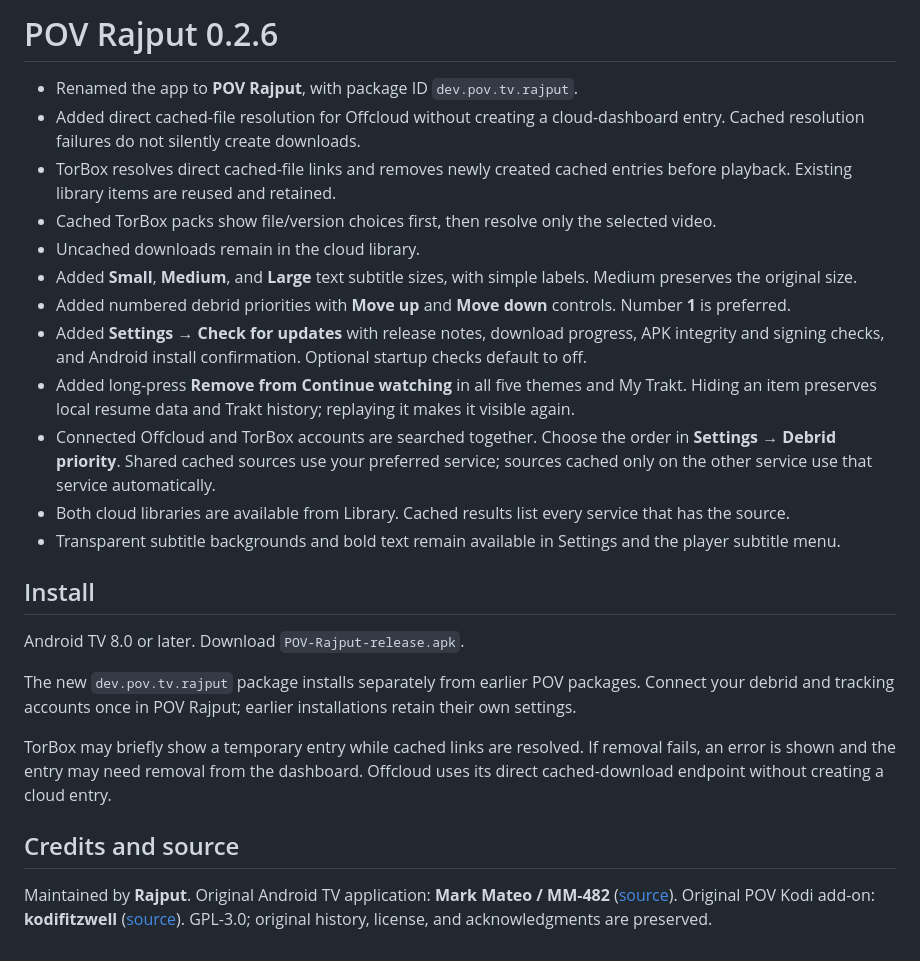
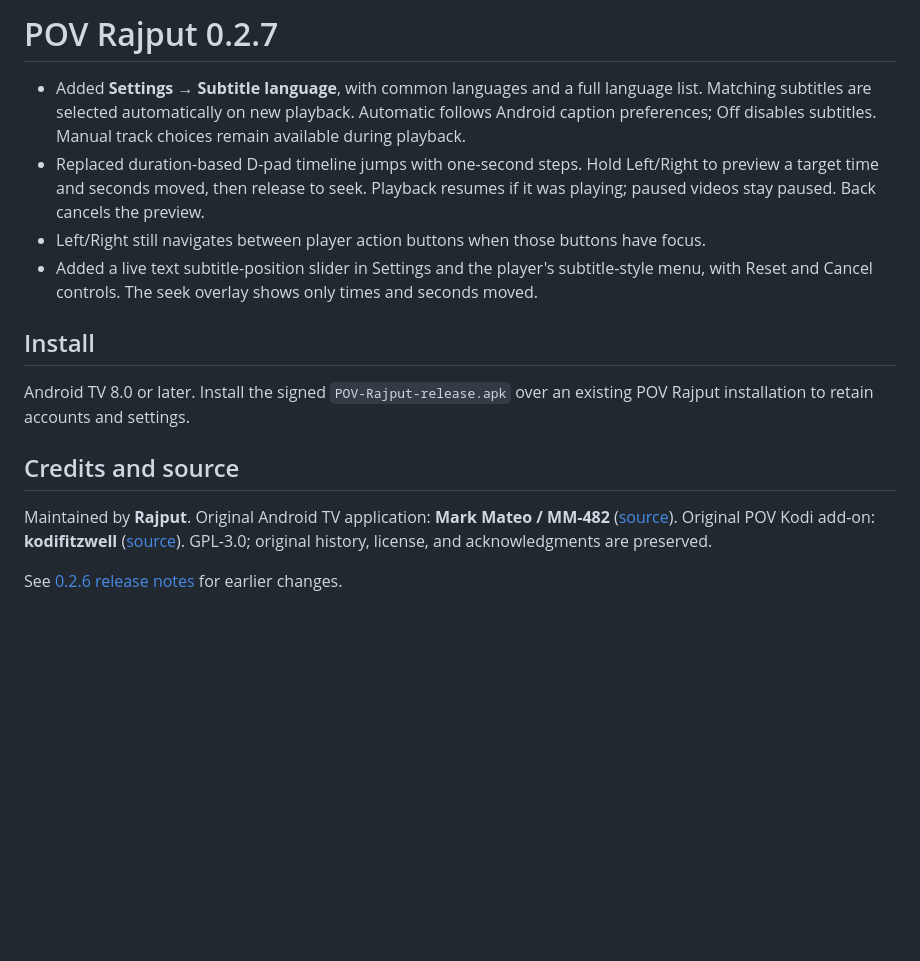
Before and after one commit to Abubakar-Waheed/pov-rajput-android-tv, a Markdown page: docs/RELEASE_NOTES.md, the part around the change. Rendered like a GitHub page; blank space fills up the shorter version.

```diff
--- a/docs/RELEASE_NOTES.md
+++ b/docs/RELEASE_NOTES.md
@@ -1,26 +1,16 @@
-# POV Rajput 0.2.6
+# POV Rajput 0.2.7
 
-- Renamed the app to **POV Rajput**, with package ID `dev.pov.tv.rajput`.
-- Added direct cached-file resolution for Offcloud without creating a cloud-dashboard entry. Cached resolution failures do not silently create downloads.
-- TorBox resolves direct cached-file links and removes newly created cached entries before playback. Existing library items are reused and retained.
-- Cached TorBox packs show file/version choices first, then resolve only the selected video.
-- Uncached downloads remain in the cloud library.
-- Added **Small**, **Medium**, and **Large** text subtitle sizes, with simple labels. Medium preserves the original size.
-- Added numbered debrid priorities with **Move up** and **Move down** controls. Number **1** is preferred.
-- Added **Settings → Check for updates** with release notes, download progress, APK integrity and signing checks, and Android install confirmation. Optional startup checks default to off.
-- Added long-press **Remove from Continue watching** in all five themes and My Trakt. Hiding an item preserves local resume data and Trakt history; replaying it makes it visible again.
-- Connected Offcloud and TorBox accounts are searched together. Choose the order in **Settings → Debrid priority**. Shared cached sources use your preferred service; sources cached only on the other service use that service automatically.
-- Both cloud libraries are available from Library. Cached results list every service that has the source.
-- Transparent subtitle backgrounds and bold text remain available in Settings and the player subtitle menu.
+- Added **Settings → Subtitle language**, with common languages and a full language list. Matching subtitles are selected automatically on new playback. Automatic follows Android caption preferences; Off disables subtitles. Manual track choices remain available during playback.
+- Replaced duration-based D-pad timeline jumps with one-second steps. Hold Left/Right to preview a target time and seconds moved, then release to seek. Playback resumes if it was playing; paused videos stay paused. Back cancels the preview.
+- Left/Right still navigates between player action buttons when those buttons have focus.
+- Added a live text subtitle-position slider in Settings and the player's subtitle-style menu, with Reset and Cancel controls. The seek overlay shows only times and seconds moved.
 
 ## Install
 
-Android TV 8.0 or later. Download `POV-Rajput-release.apk`.
-
-The new `dev.pov.tv.rajput` package installs separately from earlier POV packages. Connect your debrid and tracking accounts once in POV Rajput; earlier installations retain their own settings.
-
-TorBox may briefly show a temporary entry while cached links are resolved. If removal fails, an error is shown and the entry may need removal from the dashboard. Offcloud uses its direct cached-download endpoint without creating a cloud entry.
+Android TV 8.0 or later. Install the signed `POV-Rajput-release.apk` over an existing POV Rajput installation to retain accounts and settings.
 
 ## Credits and source
 
 Maintained by **Rajput**. Original Android TV application: **Mark Mateo / MM-482** ([source](https://github.com/MM-482/pov-android-tv)). Original POV Kodi add-on: **kodifitzwell** ([source](https://github.com/kodifitzwell/repo)). GPL-3.0; original history, license, and acknowledgments are preserved.
+
+See [0.2.6 release notes](RELEASE_NOTES_0.2.6.md) for earlier changes.
```
Also changed, not shown: README.md (+17 -0 lines), docs/RELEASE_NOTES_0.2.6.md (added, +26 -0 lines), docs/VERIFICATION.md (+6 -0 lines), docs/screenshots/seek-preview.png (added), docs/screenshots/subtitle-language.png (added), docs/screenshots/subtitle-position.png (added), 12 other files.
